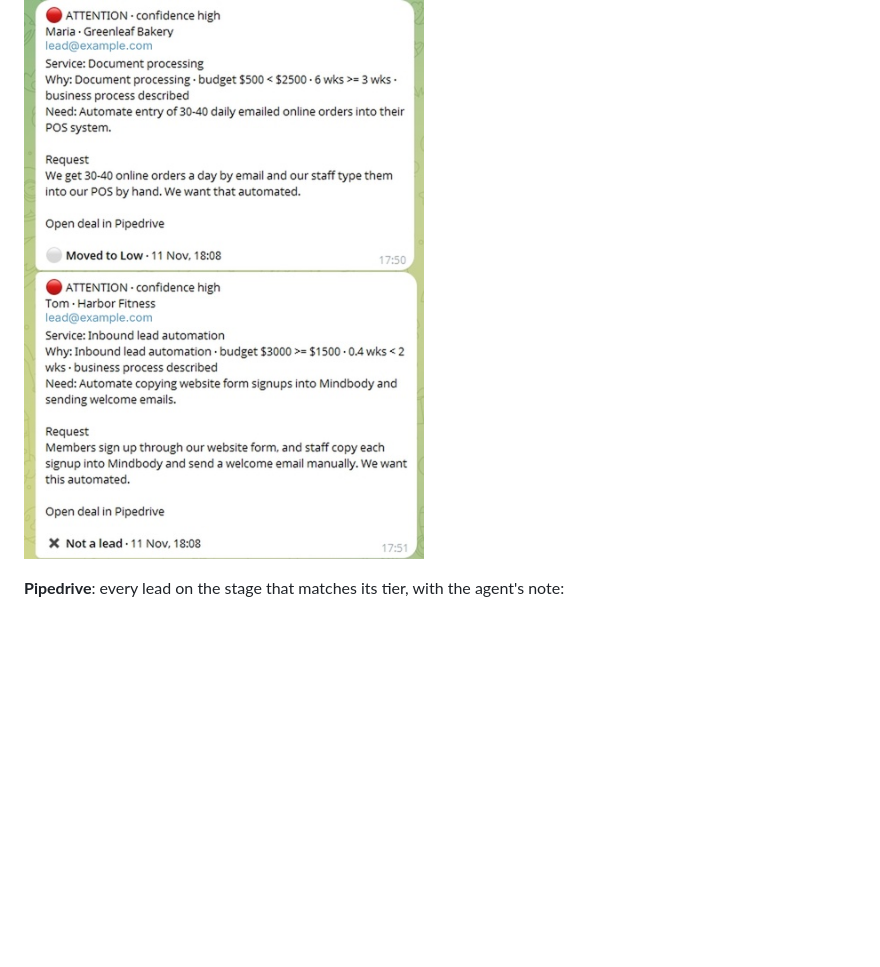
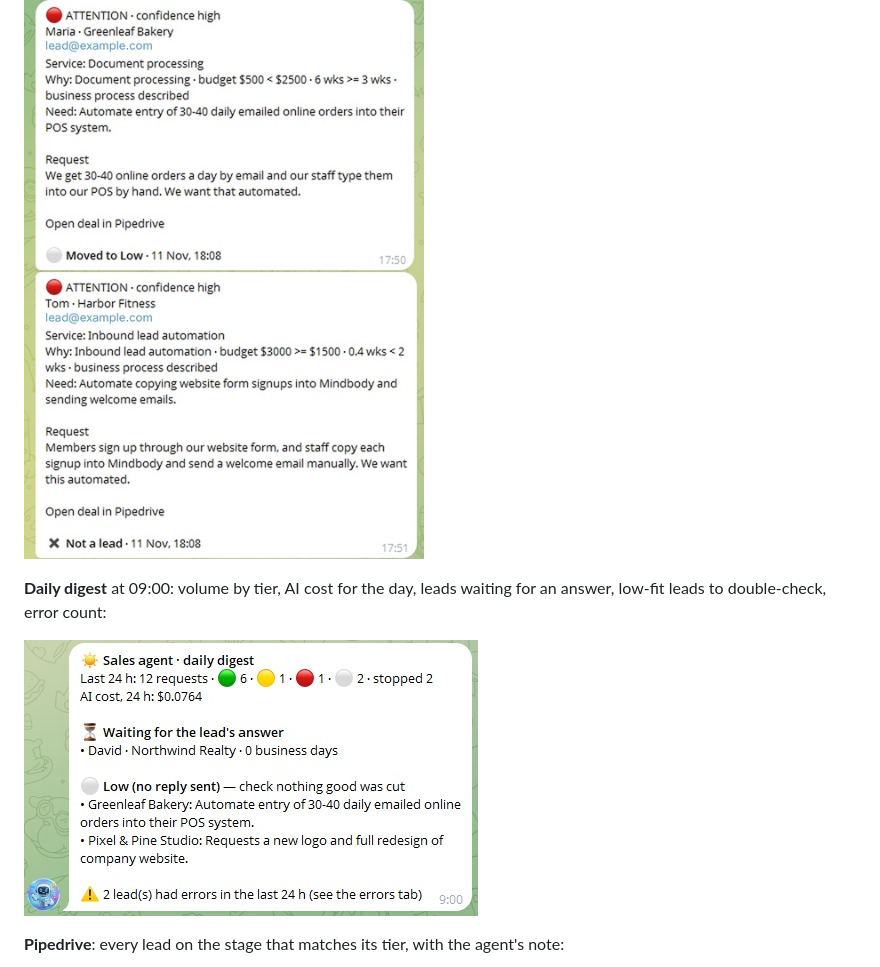
Before and after one commit to Stanislav-Didenko/ai-sales-agent-n8n, a Markdown page: README.md, the part around the change. GitHub-like rendering; pictures changed too: docs/screenshots/06-telegram-daily-digest.jpg (added); blank space fills up the shorter version.

Commit message:
Add daily digest screenshot
Co-Authored-By: Claude Opus 5.5 <noreply@anthropic.com>
Claude-Session: https://claude.ai/code/session_01PsZbZLYpcDBRhD5oVJBZo3

```diff
--- a/README.md
+++ b/README.md
@@ -81,6 +81,10 @@ ATTENTION: budget below the service minimum or deadline too short, no draft, the
 
 ![ATTENTION card](docs/screenshots/02-telegram-attention-card.jpg)
 
+**Daily digest** at 09:00: volume by tier, AI cost for the day, leads waiting for an answer, low-fit leads to double-check, error count:
+
+![Daily digest](docs/screenshots/06-telegram-daily-digest.jpg)
+
 **Pipedrive**: every lead on the stage that matches its tier, with the agent's note:
 
 ![Pipedrive board](docs/screenshots/05-pipedrive-board.jpg)
```
